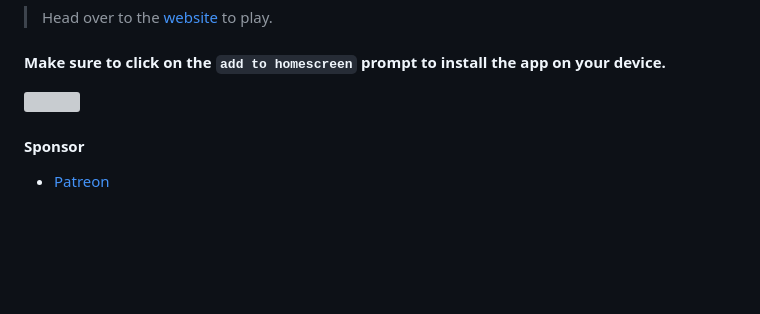
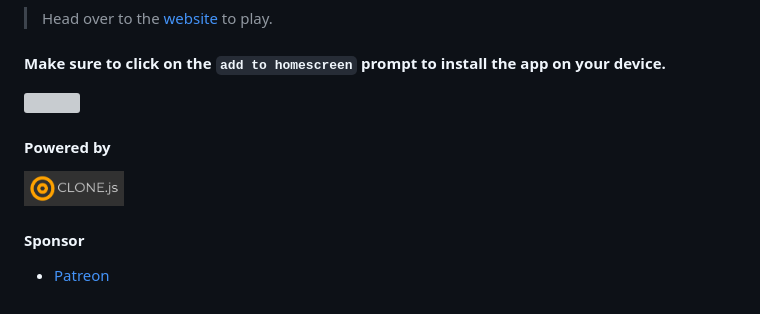
Before and after one commit to Ubachukwu-Ibeh/up-word-game, a Markdown page: README.md, the part around the change printed below. GitHub-like rendering; pictures changed too: clone-logo.png (added); blank space fills up the shorter version; grey boxes are pictures that could not be loaded.

```diff
--- a/README.md
+++ b/README.md
@@ -11,7 +11,11 @@ Upword is a word game where you have to spell words correctly and fast enough to
 
 #### Make sure to click on the `add to homescreen` prompt to install the app on your device.
 
-<p><img src="demo_00.gif" width="250"></p>
+<img src="demo_00.gif" width="250">
+
+#### Powered by
+
+<img src="clone-logo.png" width="100">
 
 #### Sponsor
   * [Patreon](https://patreon.com/qubeblox)
```
Also changed, not shown: other parts of README.md (+1 -1 lines).
